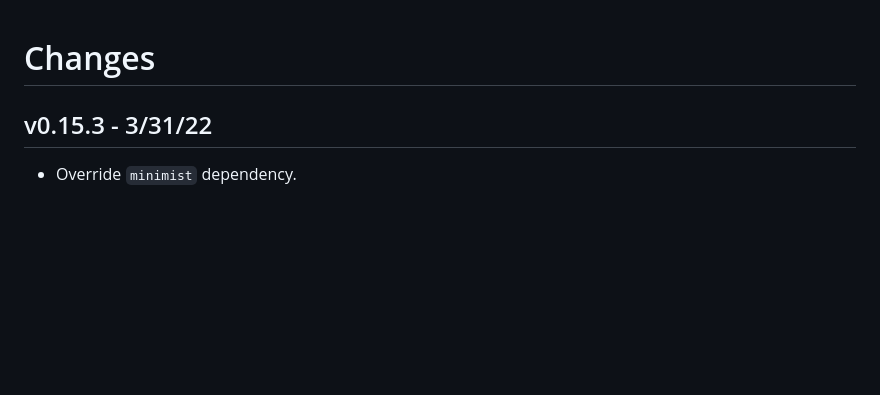
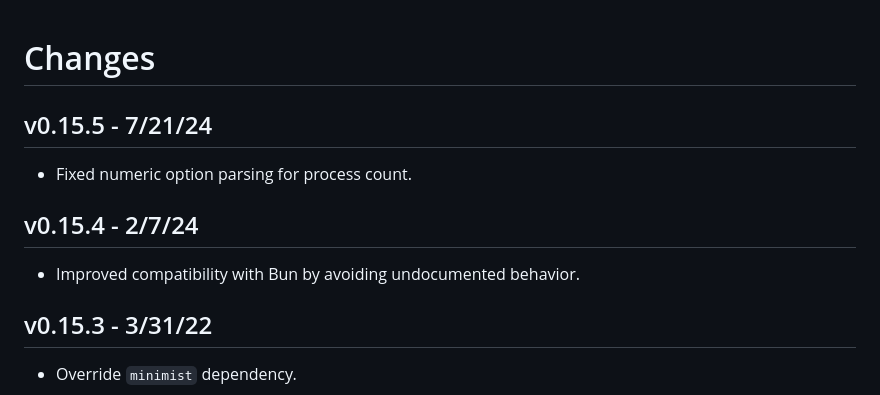
Before and after one commit to mojodna/tessera, a Markdown page: CHANGELOG.md, the part around the change. GitHub-like rendering; blank space fills up the shorter version.

Commit message:
Update changelog

```diff
--- a/CHANGELOG.md
+++ b/CHANGELOG.md
@@ -1,4 +1,12 @@
 # Changes
+
+## v0.15.5 - 7/21/24
+
+* Fixed numeric option parsing for process count.
+
+## v0.15.4 - 2/7/24
+
+* Improved compatibility with Bun by avoiding undocumented behavior.
 
 ## v0.15.3 - 3/31/22
 
```
